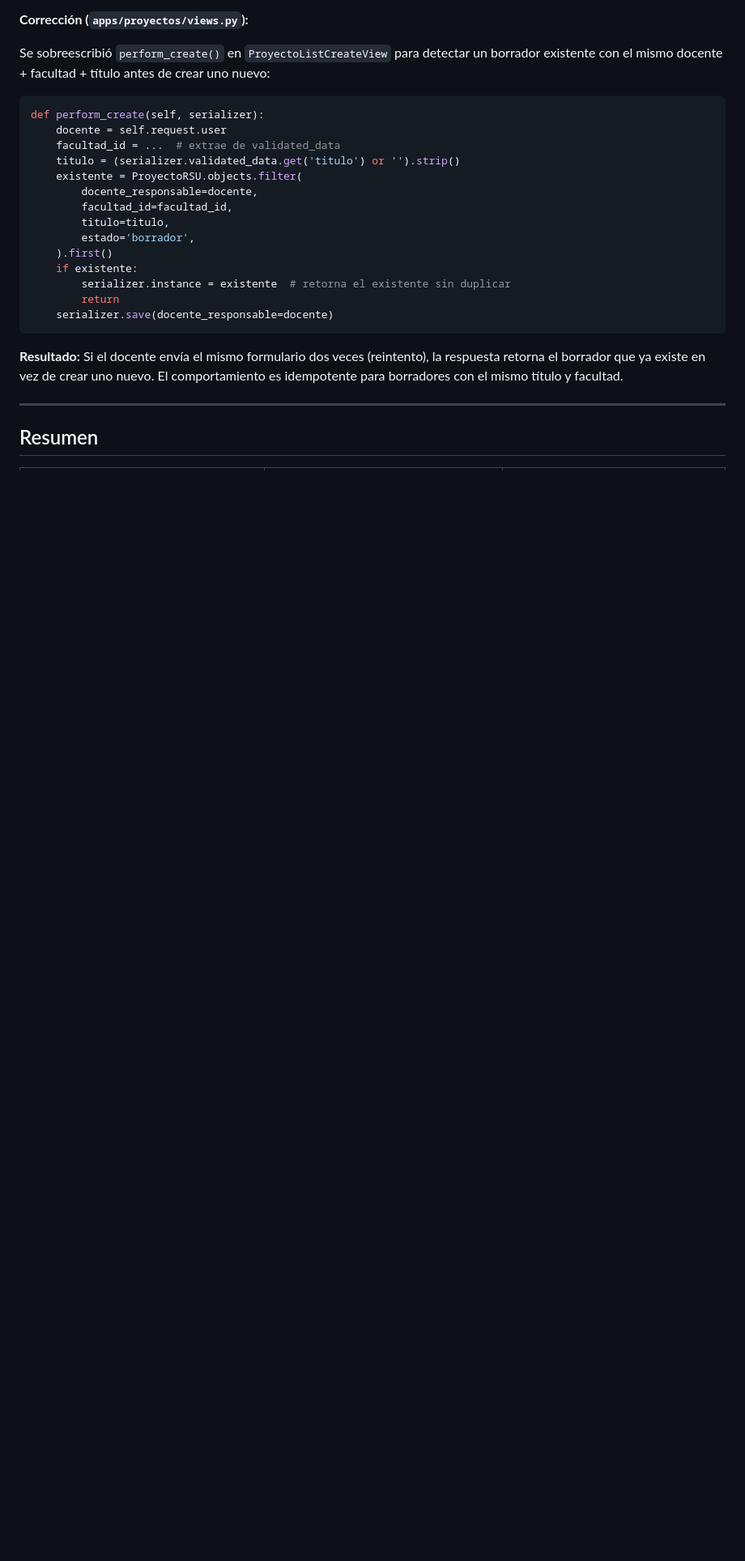
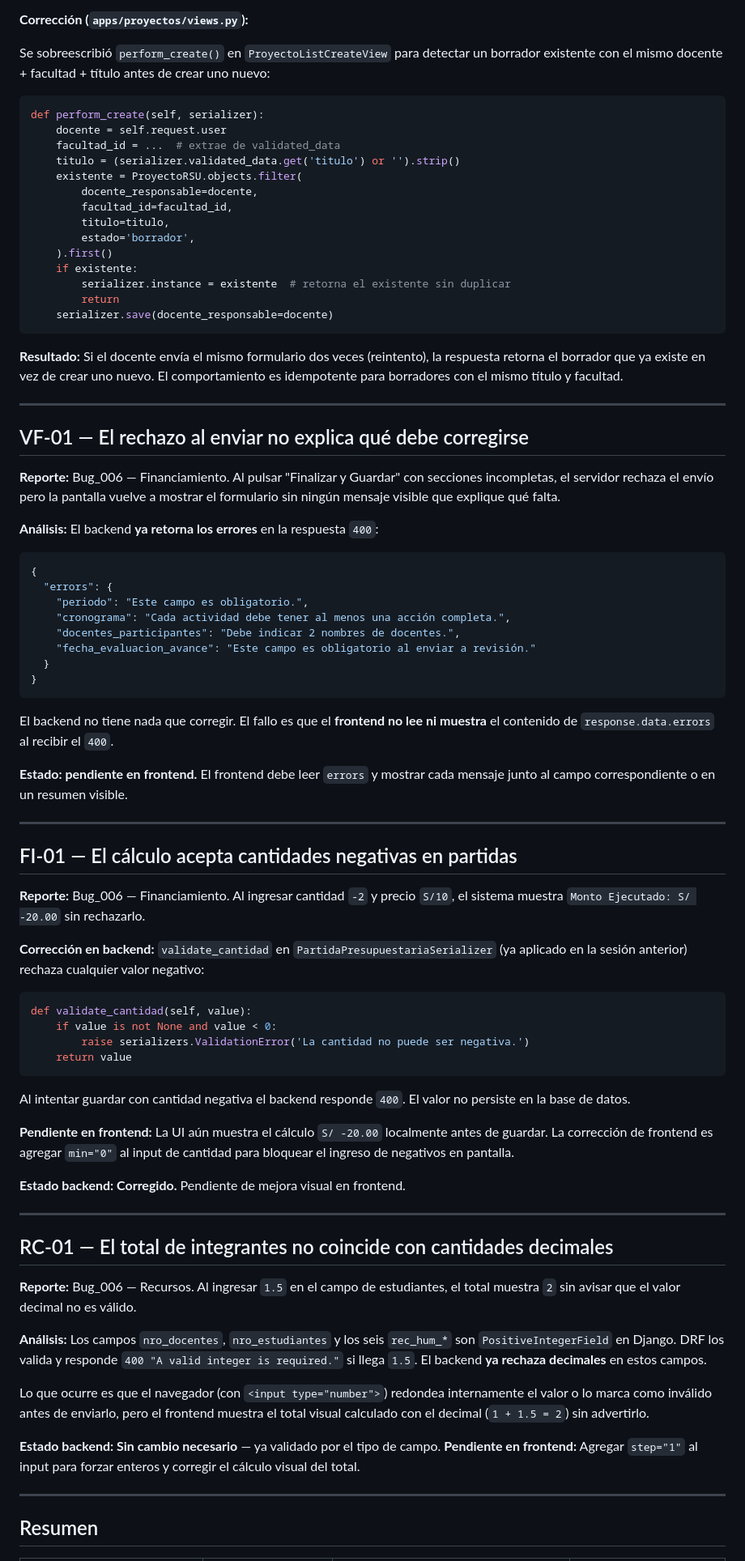
Before and after one commit to PaoMarroquin/RSU_FIPS_NEXTERA, a Markdown page: backend/docs/doc-bugs.md, the part around one of its changes. Shown at 81% size. Rendered like a GitHub page; blank space fills up the shorter version.

Commit message:
docs: agregar VF-01, FI-01 y RC-01 del reporte Bug_006 en doc-bugs.md

````diff
--- a/backend/docs/doc-bugs.md
+++ b/backend/docs/doc-bugs.md
@@ -169,5 +169,79 @@ El comportamiento es idempotente para borradores con el mismo título y facultad
 
 ---
 
+## VF-01 — El rechazo al enviar no explica qué debe corregirse
+
+**Reporte:** Bug_006 — Financiamiento. Al pulsar "Finalizar y Guardar" con
+secciones incompletas, el servidor rechaza el envío pero la pantalla vuelve a
+mostrar el formulario sin ningún mensaje visible que explique qué falta.
+
+**Análisis:** El backend **ya retorna los errores** en la respuesta `400`:
+
+```json
+{
+  "errors": {
+    "periodo": "Este campo es obligatorio.",
+    "cronograma": "Cada actividad debe tener al menos una acción completa.",
+    "docentes_participantes": "Debe indicar 2 nombres de docentes.",
+    "fecha_evaluacion_avance": "Este campo es obligatorio al enviar a revisión."
+  }
+}
+```
+
+El backend no tiene nada que corregir. El fallo es que el **frontend no lee
+ni muestra** el contenido de `response.data.errors` al recibir el `400`.
+
+**Estado: pendiente en frontend.** El frontend debe leer `errors` y mostrar
+cada mensaje junto al campo correspondiente o en un resumen visible.
+
+---
+
+## FI-01 — El cálculo acepta cantidades negativas en partidas
+
+**Reporte:** Bug_006 — Financiamiento. Al ingresar cantidad `-2` y precio
+`S/10`, el sistema muestra `Monto Ejecutado: S/ -20.00` sin rechazarlo.
+
+**Corrección en backend:** `validate_cantidad` en `PartidaPresupuestariaSerializer`
+(ya aplicado en la sesión anterior) rechaza cualquier valor negativo:
+
+```python
+def validate_cantidad(self, value):
+    if value is not None and value < 0:
+        raise serializers.ValidationError('La cantidad no puede ser negativa.')
+    return value
+```
+
+Al intentar guardar con cantidad negativa el backend responde `400`. El valor
+no persiste en la base de datos.
+
+**Pendiente en frontend:** La UI aún muestra el cálculo `S/ -20.00` localmente
+antes de guardar. La corrección de frontend es agregar `min="0"` al input de
+cantidad para bloquear el ingreso de negativos en pantalla.
+
+**Estado backend: Corregido.** Pendiente de mejora visual en frontend.
+
+---
+
+## RC-01 — El total de integrantes no coincide con cantidades decimales
+
+**Reporte:** Bug_006 — Recursos. Al ingresar `1.5` en el campo de estudiantes,
+el total muestra `2` sin avisar que el valor decimal no es válido.
+
+**Análisis:** Los campos `nro_docentes`, `nro_estudiantes` y los seis
+`rec_hum_*` son `PositiveIntegerField` en Django. DRF los valida y responde
+`400 "A valid integer is required."` si llega `1.5`. El backend **ya rechaza
+decimales** en estos campos.
+
+Lo que ocurre es que el navegador (con `<input type="number">`) redondea
+internamente el valor o lo marca como inválido antes de enviarlo, pero el
+frontend muestra el total visual calculado con el decimal (`1 + 1.5 = 2`)
+sin advertirlo.
+
+**Estado backend: Sin cambio necesario** — ya validado por el tipo de campo.
+**Pendiente en frontend:** Agregar `step="1"` al input para forzar enteros y
+corregir el cálculo visual del total.
+
+---
+
 ## Resumen
 
````
Also changed, not shown: other parts of backend/docs/doc-bugs.md (+12 -9 lines).
